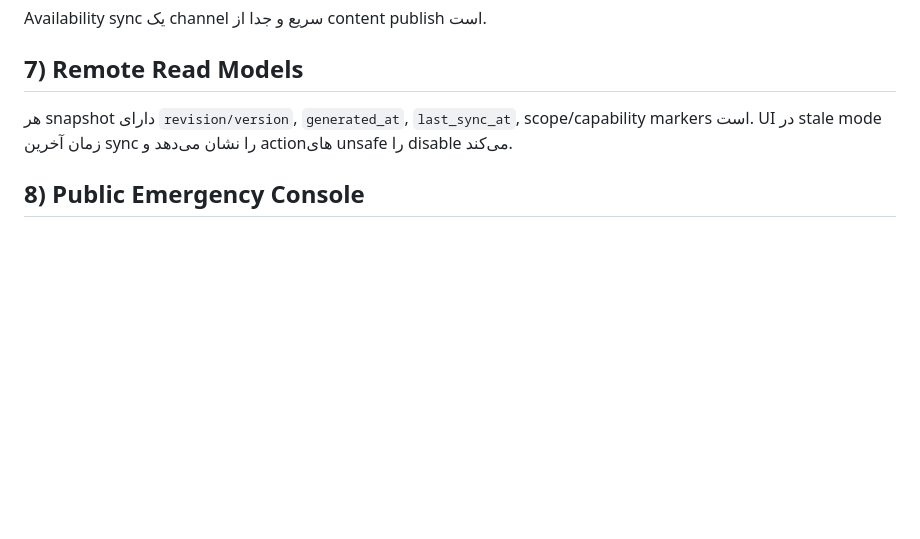
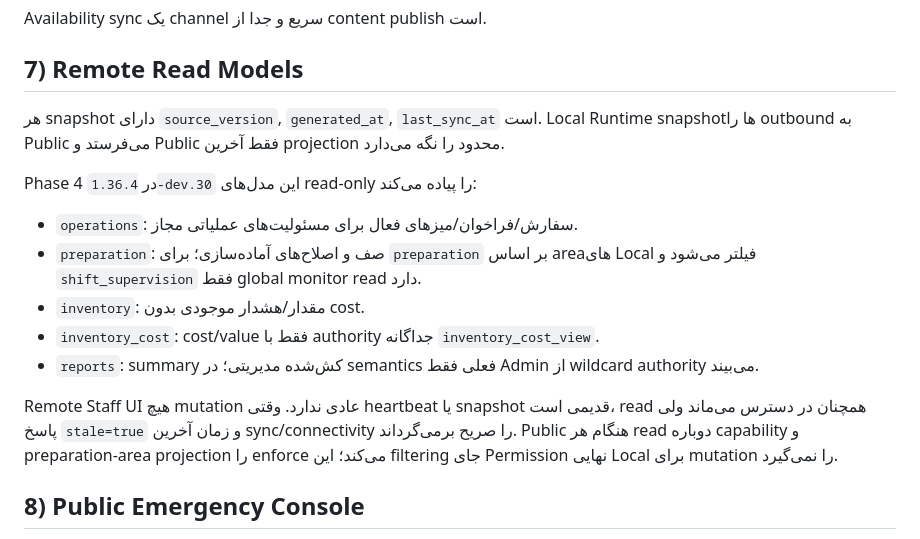
Before and after one commit to mobaraki20/SoknaCafe, a Markdown page: docs/architecture-migration-r2/API_CONTRACTS.md, the part around the change. GitHub-like rendering; blank space fills up the shorter version.

Commit message:
docs(phase4): document implemented remote read contracts

```diff
--- a/docs/architecture-migration-r2/API_CONTRACTS.md
+++ b/docs/architecture-migration-r2/API_CONTRACTS.md
@@ -76,7 +76,16 @@ Permission decision نهایی mutation در Local دوباره اجرا می‌
 Availability sync یک channel سریع و جدا از content publish است.
 
 ## 7) Remote Read Models
-هر snapshot دارای `revision/version`, `generated_at`, `last_sync_at`, scope/capability markers است. UI در stale mode زمان آخرین sync را نشان می‌دهد و actionهای unsafe را disable می‌کند.
+هر snapshot دارای `source_version`, `generated_at`, `last_sync_at` است. Local Runtime snapshotها را outbound به Public می‌فرستد و Public فقط آخرین projection محدود را نگه می‌دارد.
+
+Phase 4 در `1.36.4-dev.30` این مدل‌های read-only را پیاده می‌کند:
+- `operations`: سفارش/فراخوان/میزهای فعال برای مسئولیت‌های عملیاتی مجاز.
+- `preparation`: صف و اصلاح‌های آماده‌سازی؛ برای `preparation` بر اساس areaهای Local فیلتر می‌شود و `shift_supervision` فقط global monitor read دارد.
+- `inventory`: مقدار/هشدار موجودی بدون cost.
+- `inventory_cost`: cost/value فقط با authority جداگانه `inventory_cost_view`.
+- `reports`: summary کش‌شده مدیریتی؛ در semantics فعلی فقط Admin از wildcard authority می‌بیند.
+
+Remote Staff UI هیچ mutation عادی ندارد. وقتی heartbeat یا snapshot قدیمی است، read همچنان در دسترس می‌ماند ولی پاسخ `stale=true` و زمان آخرین sync/connectivity را صریح برمی‌گرداند. Public هنگام هر read دوباره capability و preparation-area projection را enforce می‌کند؛ این filtering جای Permission نهایی Local برای mutation را نمی‌گیرد.
 
 ## 8) Public Emergency Console
 فقط break-glass: connectivity/status، disable remote access/order intake، revoke binding/token، limited recovery controls. Routine admin ممنوع. همه actions audit + reason + actor + timestamp دارند.
```
